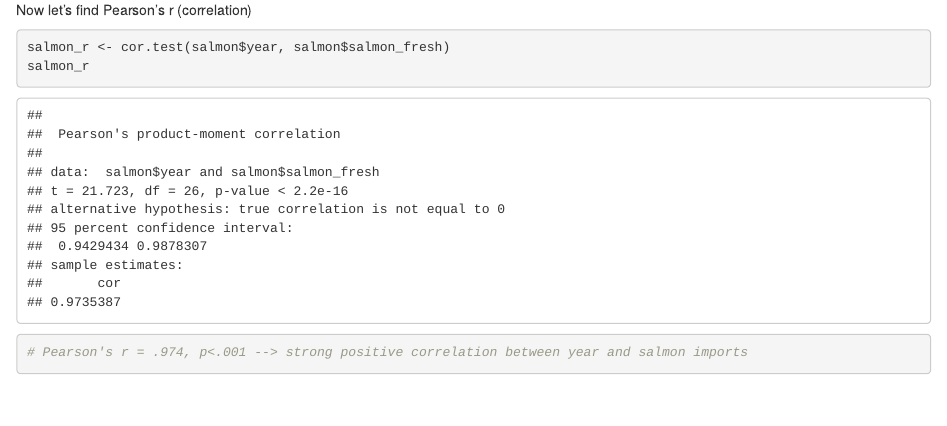
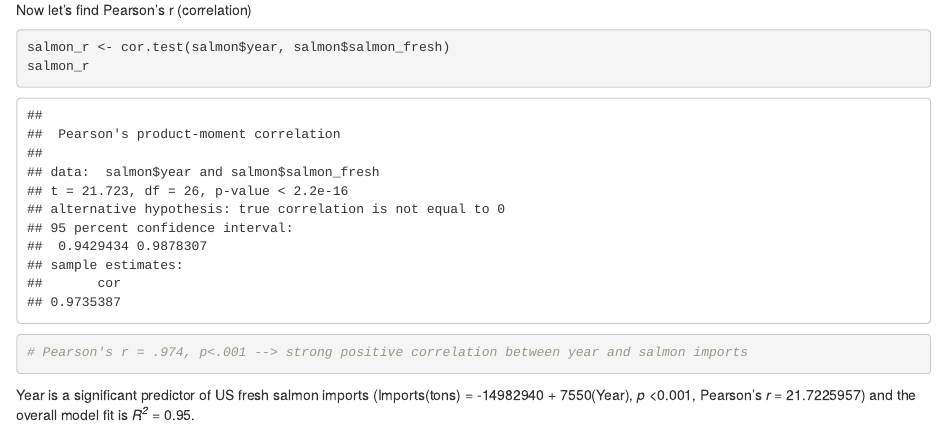
Before and after one commit to joannatang6/lab-8, an R Markdown document (lab8rmarkdown.Rmd): the page in a window 1100 px wide, from 4250 px down. Rendered offline with R 4.5, knitr and Pandoc, with nearby package versions.

Commit message:
with conclusion

````diff
--- a/lab8rmarkdown.Rmd
+++ b/lab8rmarkdown.Rmd
@@ -90,3 +90,5 @@ salmon_r
 
 # Pearson's r = .974, p<.001 --> strong positive correlation between year and salmon imports
 ```
+
+Year is a significant predictor of US fresh salmon imports (Imports(tons) = -14982940 + 7550(Year), *p* <0.001, Pearson's *r* = `r salmon_r$statistic`) and the overall model fit is *R^2^* = 0.95.
````
Also changed, not shown: lab8rmarkdown.html.
